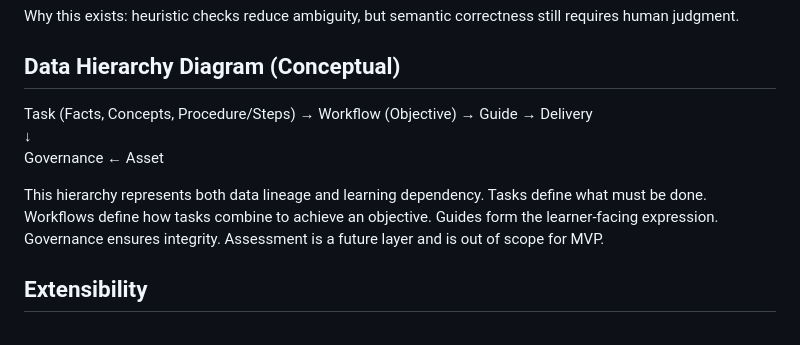
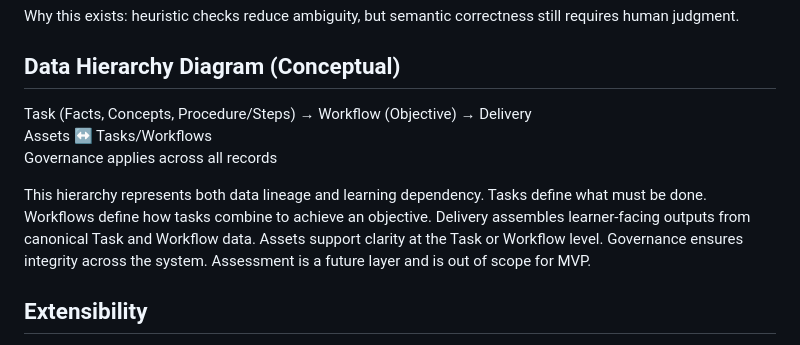
Before and after one commit to blueprinted-io/project-loom, a Markdown page: docs/Learning_Content_System_Design.md, the part around the change. Drawn GitHub-style.

Commit message:
governance update

```diff
--- a/docs/Learning_Content_System_Design.md
+++ b/docs/Learning_Content_System_Design.md
@@ -645,15 +645,16 @@ correctness still requires human judgment.
 
 ## Data Hierarchy Diagram (Conceptual)
 
-Task (Facts, Concepts, Procedure/Steps) → Workflow (Objective) → Guide → Delivery
-↓
-Governance ← Asset
+Task (Facts, Concepts, Procedure/Steps) → Workflow (Objective) → Delivery
+Assets ↔ Tasks/Workflows
+Governance applies across all records
 
 This hierarchy represents both data lineage and learning dependency.
 Tasks define what must be done. Workflows define how tasks combine to
-achieve an objective. Guides form the learner-facing expression.
-Governance ensures integrity. Assessment is a future layer and is out of
-scope for MVP.
+achieve an objective. Delivery assembles learner-facing outputs from
+canonical Task and Workflow data. Assets support clarity at the Task or
+Workflow level. Governance ensures integrity across the system.
+Assessment is a future layer and is out of scope for MVP.
 
 ## Extensibility
 
```
